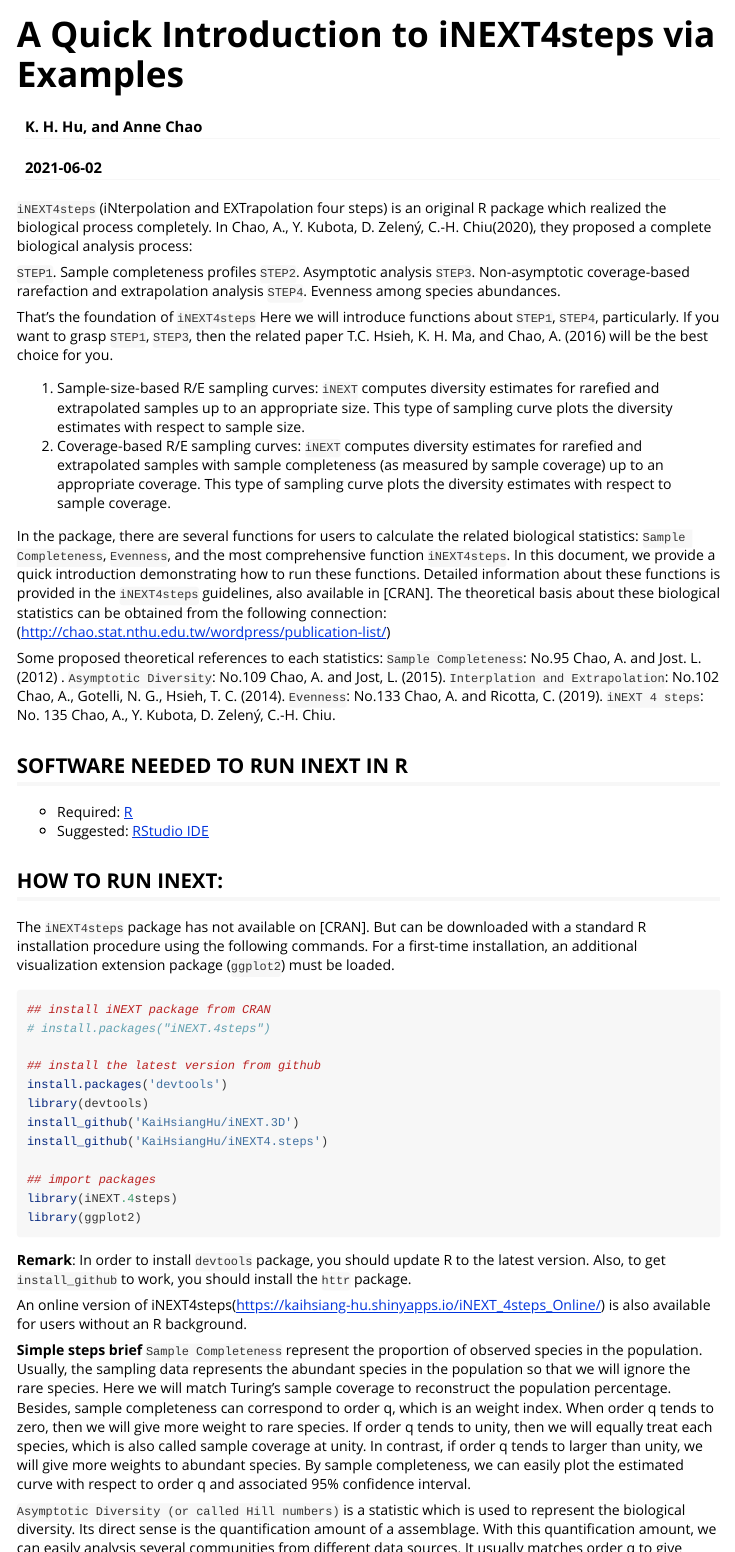
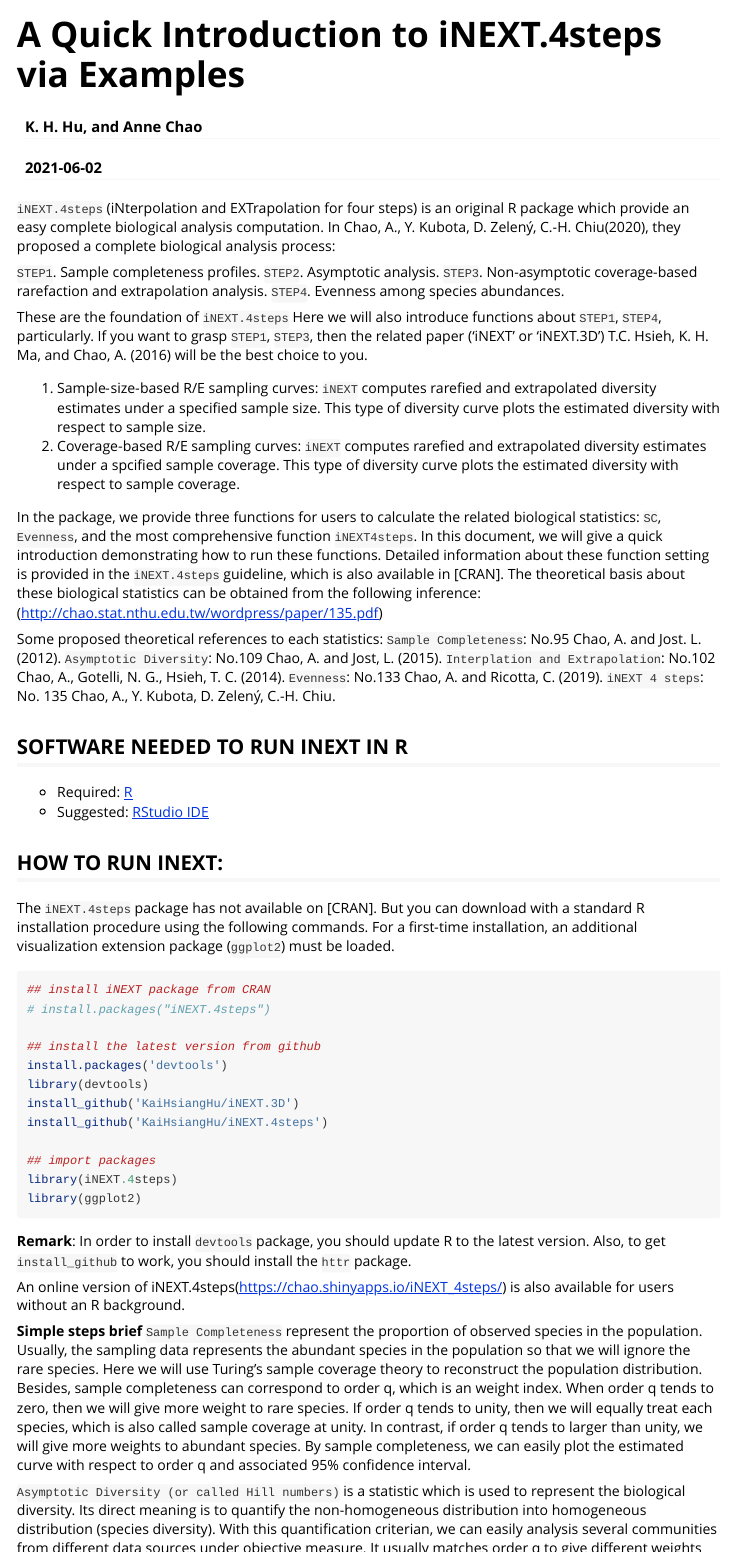
Before and after one commit to KaiHsiangHu/iNEXT.4steps, an R Markdown document (vignettes/Introduction.Rmd): the page in a window 1100 px wide, from its top, and a second part further down, joined at a grey line. Rendered offline with R 4.5, knitr and Pandoc, with nearby package versions; some code elsewhere in the file could not run offline; long lines of code are wrapped.

Commit message:
Modify some settings.

````diff
--- a/vignettes/Introduction.Rmd
+++ b/vignettes/Introduction.Rmd
@@ -1,11 +1,11 @@
 ---
-title: "A Quick Introduction to iNEXT4steps via Examples"
+title: "A Quick Introduction to iNEXT.4steps via Examples"
 author: "K. H. Hu, and Anne Chao"
 date: "`r Sys.Date()`"
 output:
   rmarkdown::html_vignette:
     vignette: >
-      %\VignetteIndexEntry{A Quick Introduction to iNEXT4steps via Examples}
+      %\VignetteIndexEntry{A Quick Introduction to iNEXT.4steps via Examples}
       %\VignetteEngine{knitr::rmarkdown}
       %\VignetteEncoding{UTF-8}
 ---
@@ -31,29 +31,28 @@
 </font>
 
 
-`iNEXT4steps` (iNterpolation and EXTrapolation four steps) is an original R package which  realized the biological process completely. In Chao, A., Y. Kubota, D. Zelený, C.-H. Chiu(2020),
-they proposed a complete biological analysis process:
+`iNEXT.4steps` (iNterpolation and EXTrapolation for four steps) is an original R package which provide an easy complete biological analysis computation. In Chao, A., Y. Kubota, D. Zelený, C.-H. Chiu(2020), they proposed a complete biological analysis process:
 
-`STEP1`. Sample completeness profiles
-`STEP2`. Asymptotic analysis
-`STEP3`. Non-asymptotic coverage-based rarefaction and extrapolation analysis
-`STEP4`. Evenness among species abundances.
+`STEP1`. Sample completeness profiles. \cr
+`STEP2`. Asymptotic analysis. \cr
+`STEP3`. Non-asymptotic coverage-based rarefaction and extrapolation analysis. \cr
+`STEP4`. Evenness among species abundances. \cr
 
 
-That’s the foundation of `iNEXT4steps` Here we will introduce functions about `STEP1`, `STEP4`, particularly. If you want to grasp `STEP1`, `STEP3`, then the related paper T.C. Hsieh, K. H. Ma, and Chao, A. (2016) will be the best choice for you.
+These are the foundation of `iNEXT.4steps` Here we will also introduce functions about `STEP1`, `STEP4`, particularly. If you want to grasp `STEP1`, `STEP3`, then the related paper ('iNEXT' or 'iNEXT.3D') T.C. Hsieh, K. H. Ma, and Chao, A. (2016) will be the best choice to you.
 
-1. Sample‐size‐based R/E sampling curves: `iNEXT` computes diversity estimates for rarefied and extrapolated samples up to an appropriate size. This type of sampling curve plots the diversity estimates with respect to sample size.
-2. Coverage‐based R/E sampling curves: `iNEXT` computes diversity estimates for rarefied and extrapolated samples with sample completeness (as measured by sample coverage) up to an appropriate coverage. This type of sampling curve plots the diversity estimates with respect to sample coverage.
+1. Sample‐size‐based R/E sampling curves: `iNEXT` computes rarefied and extrapolated diversity estimates under a specified sample size. This type of diversity curve plots the estimated diversity with respect to sample size.
+2. Coverage‐based R/E sampling curves: `iNEXT` computes rarefied and extrapolated diversity estimates under a spcified sample coverage. This type of diversity curve plots the estimated diversity with respect to sample coverage.
 
-In the package, there are several functions for users to calculate the related biological statistics: `Sample Completeness`, `Evenness`, and the most comprehensive function `iNEXT4steps`. In this document, we provide a quick introduction demonstrating how to run these functions. Detailed information about these functions is provided in the `iNEXT4steps` guidelines, also available in [CRAN]. The theoretical basis about these biological statistics can be obtained from the following connection:
-(http://chao.stat.nthu.edu.tw/wordpress/publication-list/)
+In the package, we provide three functions for users to calculate the related biological statistics: `SC`, `Evenness`, and the most comprehensive function `iNEXT4steps`. In this document, we will give a quick introduction demonstrating how to run these functions. Detailed information about these function setting is provided in the `iNEXT.4steps` guideline, which is also available in [CRAN]. The theoretical basis about these biological statistics can be obtained from the following inference:
+(http://chao.stat.nthu.edu.tw/wordpress/paper/135.pdf)
 
-Some proposed theoretical references to each statistics:
-`Sample Completeness`: No.95 Chao, A. and Jost. L. (2012) .
-`Asymptotic Diversity`: No.109 Chao, A. and Jost, L. (2015).
-`Interplation and Extrapolation`: No.102 Chao, A., Gotelli, N. G., Hsieh, T. C. (2014).
-`Evenness`: No.133 Chao, A. and Ricotta, C. (2019).
-`iNEXT 4 steps`: No. 135 Chao, A., Y. Kubota, D. Zelený, C.-H. Chiu.
+Some proposed theoretical references to each statistics: \cr
+`Sample Completeness`: No.95 Chao, A. and Jost. L. (2012). \cr
+`Asymptotic Diversity`: No.109 Chao, A. and Jost, L. (2015). \cr
+`Interplation and Extrapolation`: No.102 Chao, A., Gotelli, N. G., Hsieh, T. C. (2014). \cr
+`Evenness`: No.133 Chao, A. and Ricotta, C. (2019). \cr
+`iNEXT 4 steps`: No. 135 Chao, A., Y. Kubota, D. Zelený, C.-H. Chiu. \cr
 
 
 ## SOFTWARE NEEDED TO RUN INEXT IN R
@@ -61,7 +60,7 @@
 - Suggested: [RStudio IDE](https://www.rstudio.com/products/RStudio/#Desktop)
 
 ## HOW TO RUN INEXT:
-The `iNEXT4steps` package has not available on [CRAN]. But can be downloaded with a standard R installation procedure using the following commands. For a first‐time installation, an additional visualization extension package (`ggplot2`) must be loaded.
+The `iNEXT.4steps` package has not available on [CRAN]. But you can download with a standard R installation procedure using the following commands. For a first‐time installation, an additional visualization extension package (`ggplot2`) must be loaded.
 
 
 ```{r eval=FALSE}
@@ -72,7 +71,7 @@
 install.packages('devtools')
 library(devtools)
 install_github('KaiHsiangHu/iNEXT.3D')
-install_github('KaiHsiangHu/iNEXT4.steps')
+install_github('KaiHsiangHu/iNEXT.4steps')
 
 ## import packages
 library(iNEXT.4steps)
@@ -81,20 +80,20 @@
 
 **Remark**: In order to install `devtools` package, you should update R to the latest version. Also, to get `install_github` to work, you should install the `httr` package.
 
-An online version of iNEXT4steps(https://kaihsiang-hu.shinyapps.io/iNEXT_4steps_Online/) is also available for users without an R background.
+An online version of iNEXT.4steps(https://chao.shinyapps.io/iNEXT_4steps/) is also available for users without an R background.
 
 
 
 **Simple steps brief**
-`Sample Completeness` represent the proportion of observed species in the population. Usually, the sampling data represents the abundant species in the population so that we will ignore the rare species. Here we will match Turing’s sample coverage to reconstruct the population percentage. Besides, sample completeness can correspond to order q, which is an weight index. When order q tends to zero, then we will give more weight to rare species. If order q tends to unity, then we will equally treat each species, which is also called sample coverage at unity. In contrast, if order q tends to larger than unity, we will give more weights to abundant species. By sample completeness, we can easily plot the estimated curve with respect to order q and associated 95% confidence interval.
+`Sample Completeness` represent the proportion of observed species in the population. Usually, the sampling data represents the abundant species in the population so that we will ignore the rare species. Here we will use Turing’s sample coverage theory to reconstruct the population distribution. Besides, sample completeness can correspond to order q, which is an weight index. When order q tends to zero, then we will give more weight to rare species. If order q tends to unity, then we will equally treat each species, which is also called sample coverage at unity. In contrast, if order q tends to larger than unity, we will give more weights to abundant species. By sample completeness, we can easily plot the estimated curve with respect to order q and associated 95% confidence interval.
 
 
-`Asymptotic Diversity (or called Hill numbers)` is a statistic which is used to represent the biological diversity. Its direct sense is the quantification amount of a assemblage. With this quantification amount, we can easily analysis several communities from different data sources. It usually matches order q to give different weights so that we can focus on rare species or abundant species. When we use observed data to calculate asymptotic diversity, we usually will get an underestimated value. In our package, we will provide an estimated statistic from Anne Chao (2015), which can copy a real population accurately. In addition, it can be related to order q index and associated 95% confidence interval.
+`Asymptotic Diversity (or called Hill numbers)` is a statistic which is used to represent the biological diversity. Its direct meaning is to quantify the non-homogeneous distribution into homogeneous distribution (species diversity). With this quantification criterian, we can easily analysis several communities from different data sources under objective measure. It usually matches order q to give different weights so that we can focus on rare species or abundant species only. When we use observed data to calculate empirical diversity, we usually get an underestimated value. In our package, we will provide an estimated statistic from Anne Chao (2015), which can imitate a real population accurately. In addition, it can be related to order q index and associated 95% confidence interval.
 
 
-`Interplation and Extrapolation (iNEXT)` focuses on three measures of Hill numbers of order q: species richness (q = 0), Shannon diversity (q = 1, the exponential of Shannon entropy), and Simpson diversity (q = 2, the inverse of Simpson concentration). For each diversity measures, iNEXT uses observed sample to compute expected diversity estimates and associated 95% confidence intervals according two different unit types of rarefaction and extrapolation (R/E):
-1.	Sample-size-based R/E sampling curves versus diversity in each order q.
-2.	Coverage-based R/E sampling curves versus diversity in each order q.
+`Interplation and Extrapolation (iNEXT)` focuses on three measures of Hill numbers of order q: species richness (q = 0), Shannon diversity (q = 1, the exponential of Shannon entropy), and Simpson diversity (q = 2, the inverse of Simpson concentration). For each diversity measures, iNEXT uses observed sample to compute expected diversity estimates and associated 95% confidence intervals according two different unit types of rarefaction and extrapolation (R/E): \cr
+1.	Sample-size-based R/E sampling curves versus diversity in each order q. \cr
+2.	Coverage-based R/E sampling curves versus diversity in each order q. \cr
 For more particular usage about iNEXT, you can refer to T.C. Hsieh, K. H. Ma, and Chao, A. (2016). We won’t introduce details of iNEXT latter.
 
 
````
Also changed, not shown: R/Main_function.R (+2 -2 lines), vignettes/Introduction.Rmd (15 more changed lines), 1 other file.
